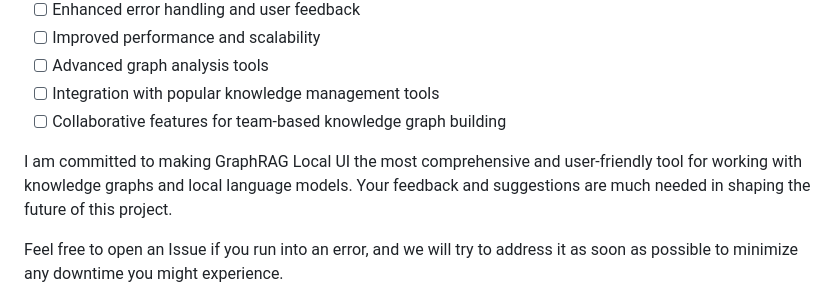
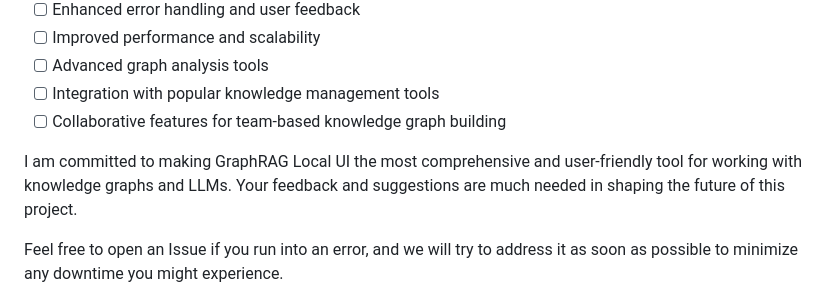
Before and after one commit to severian42/GraphRAG-Local-UI, a Markdown page: README.md, the part around the change. Rendered like a GitHub page.

```diff
--- a/README.md
+++ b/README.md
@@ -45,7 +45,7 @@ My vision for GraphRAG Local UI is to become the ultimate GraphRAG app for local
 - [ ] Integration with popular knowledge management tools
 - [ ] Collaborative features for team-based knowledge graph building
 
-I am committed to making GraphRAG Local UI the most comprehensive and user-friendly tool for working with knowledge graphs and local language models. Your feedback and suggestions are much needed in shaping the future of this project.
+I am committed to making GraphRAG Local UI the most comprehensive and user-friendly tool for working with knowledge graphs and LLMs. Your feedback and suggestions are much needed in shaping the future of this project.
 
 Feel free to open an Issue if you run into an error, and we will try to address it as soon as possible to minimize any downtime you might experience.
 
```
